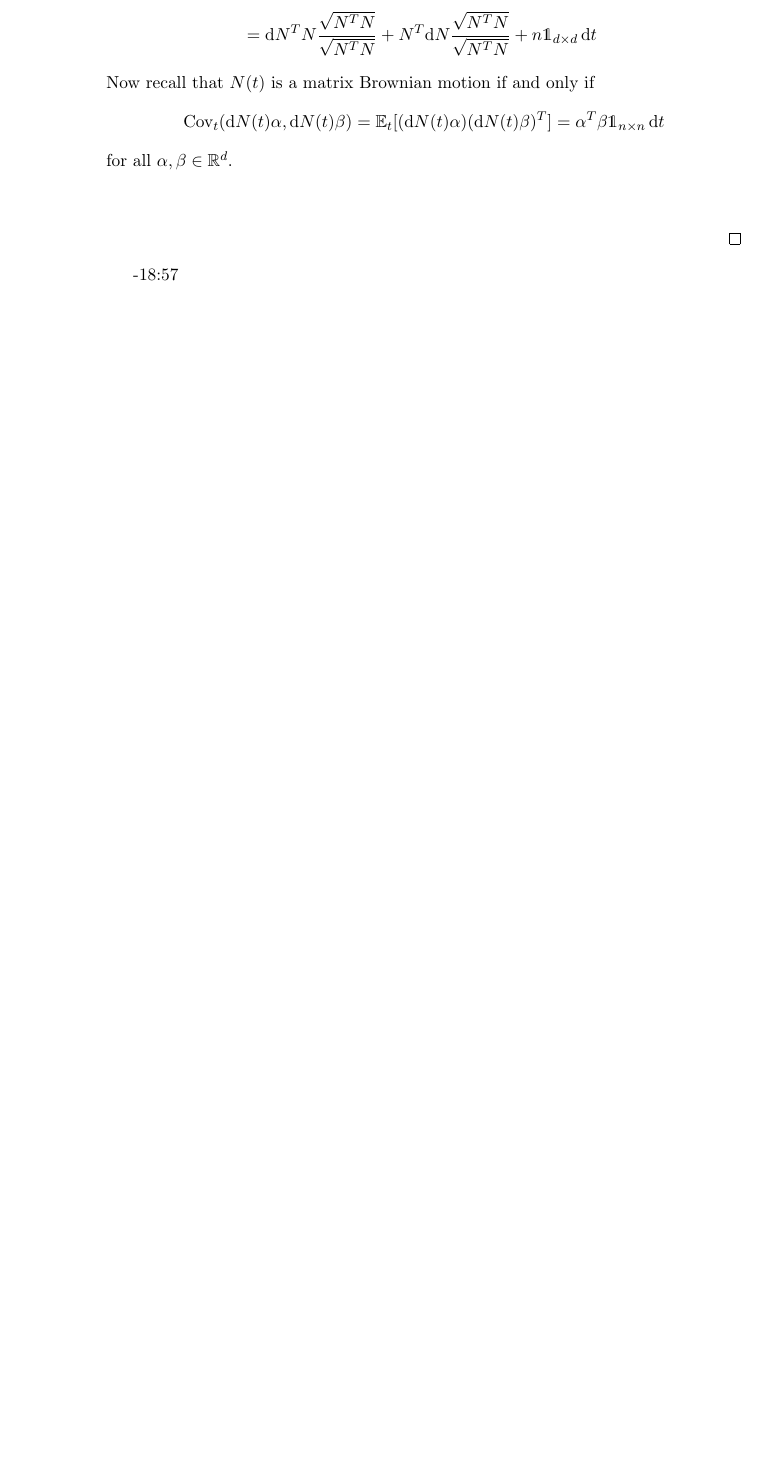
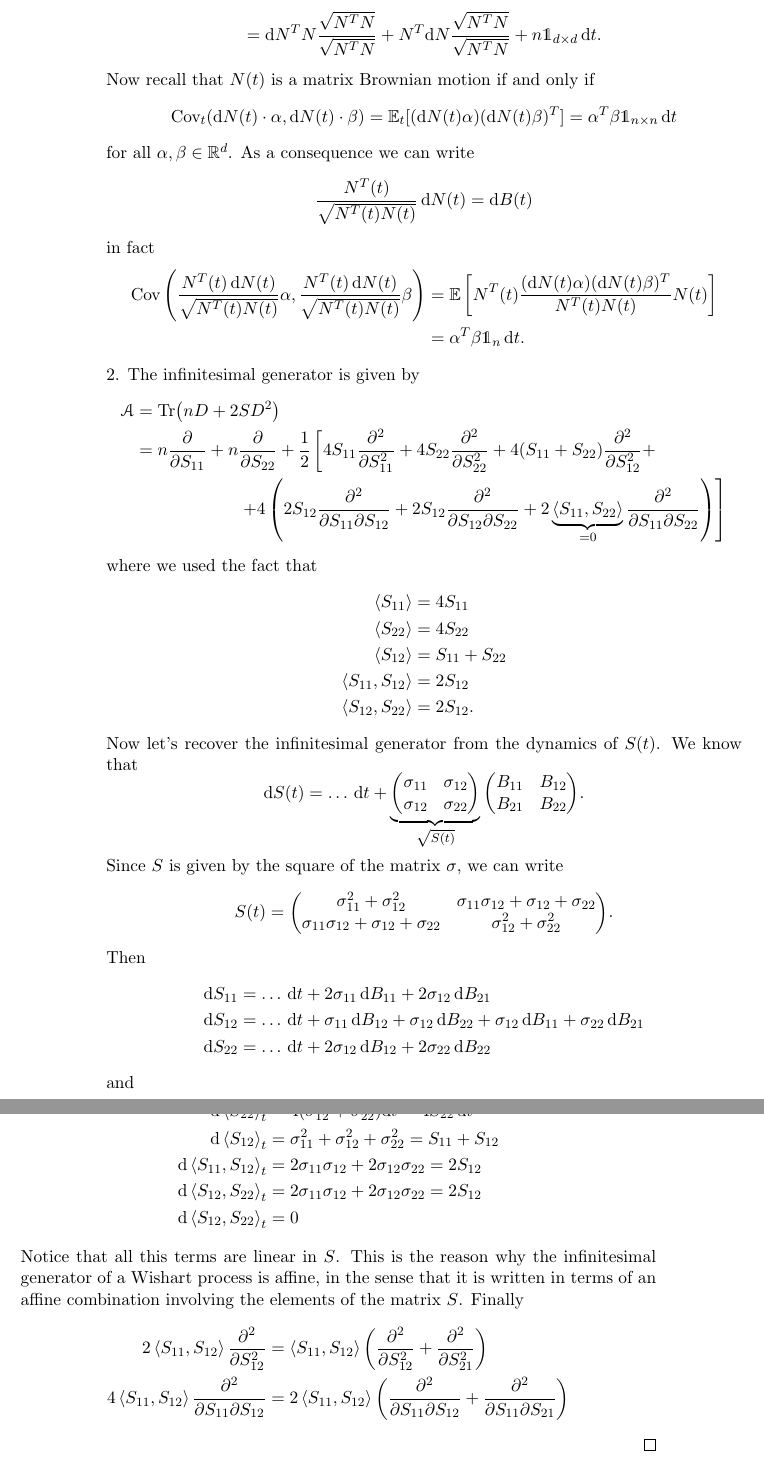
Before and after one commit to MattBortoletto/StochasticMethodsForFinance, a LaTeX book (main.tex, which reads lessons/lez31.tex): part of page 154 of 155 before the commit and two parts of pages 154 and 155 of 157 after it, the two joined at a grey line, cut so that both start at the same text, the shorter picture padded with empty space. Compiled offline with pdfLaTeX.

Commit message:
lez31 finished

```diff
--- a/lessons/lez31.tex
+++ b/lessons/lez31.tex
@@ -106,9 +106,64 @@ Then, we have the first important property.
     \begin{align*}
         \dd S(t) &= \dd(N(t)^TN(t)) = (\dd N^T)N + N^T\,\dd N + \underbrace{\dd\expval{N^T,N]}_t}_{n\mathds{1}_{d\times d}\,\dd t} \\
         &=
-        \dd N^TN\frac{\sqrt{N^TN}}{\sqrt{N^TN}} + N^T\dd N \frac{\sqrt{N^TN}}{\sqrt{N^TN}} + n\mathds{1}_{d\times d}\,\dd t
-        \intertext{Now recall that $N(t)$ is a matrix Brownian motion if and only if $$\text{Cov}_t(\dd N(t)\alpha, \dd N(t)\beta) = \mathbb{E}_t[(\dd N(t)\alpha)(\dd N(t)\beta)^T] = \alpha^T\beta\mathds{1}_{n\times n}\,\dd t$$ for all $\alpha,\beta\in\mathbb{R}^d$.}
+        \dd N^TN\frac{\sqrt{N^TN}}{\sqrt{N^TN}} + N^T\dd N \frac{\sqrt{N^TN}}{\sqrt{N^TN}} + n\mathds{1}_{d\times d}\,\dd t.
+    \end{align*}
+    Now recall that $N(t)$ is a matrix Brownian motion if and only if
+    \begin{equation*}
+        \text{Cov}_t(\dd N(t)\cdot\alpha, \dd N(t)\cdot\beta) = \mathbb{E}_t[(\dd N(t)\alpha)(\dd N(t)\beta)^T] = \alpha^T\beta\mathds{1}_{n\times n}\,\dd t
+    \end{equation*}
+    for all $\alpha,\beta\in\mathbb{R}^d$. As a consequence we can write
+    \begin{equation*}
+        \frac{N^T(t)}{\sqrt{N^T(t)N(t)}}\,\dd N(t) = \dd B(t)
+    \end{equation*}
+    in fact
+    \begin{align*}
+        \text{Cov}\left(\frac{N^T(t)\,\dd N(t)}{\sqrt{N^T(t)N(t)}}\alpha, \frac{N^T(t)\,\dd N(t)}{\sqrt{N^T(t)N(t)}}\beta\right) &= \mathbb{E}\left[N^T(t)\frac{(\dd N(t)\alpha)(\dd N(t)\beta)^T}{N^T(t)N(t)}N(t)\right] \\
+        &=
+        \alpha^T\beta\mathds{1}_n\,\dd t.
+    \end{align*}
+    2. The infinitesimal generator is given by
+    \begin{align*}
+        \mathcal{A} &= \Tr(nD+2SD^2) \\
+        &=
+        n\pdv{}{S_{11}} + n\pdv{}{S_{22}} + \frac{1}{2}\left[4S_{11}\pdv[2]{}{S_{11}} + 4S_{22}\pdv[2]{}{S_{22}} + 4(S_{11}+S_{22})\pdv[2]{}{S_{12}} + \right.\\
+        &\qquad\qquad\qquad
+        \left. + 4\left(2S_{12}\pdv{}{S_{11}}{S_{12}} + 2S_{12}\pdv{}{S_{12}}{S_{22}} + 2\underbrace{\expval{S_{11},S_{22}}}_{=0}\pdv{}{S_{11}}{S_{22}}\right)\right]
+    \end{align*}
+    where we used the fact that
+    \begin{align*}
+        \expval{S_{11}} &= 4S_{11} \\
+        \expval{S_{22}} &= 4S_{22} \\
+        \expval{S_{12}} &= S_{11} + S_{22} \\
+        \expval{S_{11},S_{12}} &= 2S_{12} \\
+        \expval{S_{12},S_{22}} &= 2S_{12}.
+    \end{align*}
+    Now let's recover the infinitesimal generator from the dynamics of $S(t)$. We know that
+    \begin{equation*}
+        \dd S(t) = \dots\,\dd t + \underbrace{\mqty(\sigma_{11} & \sigma_{12} \\ \sigma_{12} & \sigma_{22})}_{\sqrt{S(t)}}\mqty(B_{11} & B_{12} \\ B_{21} & B_{22}).
+    \end{equation*}
+    Since $S$ is given by the square of the matrix $\sigma$, we can write
+    \begin{equation*}
+        S(t) = \mqty(\sigma_{11}^2+\sigma_{12}^2 & \sigma_{11}\sigma_{12}+\sigma_{12}+\sigma_{22} \\ \sigma_{11}\sigma_{12}+\sigma_{12}+\sigma_{22} & \sigma_{12}^2+\sigma_{22}^2).
+    \end{equation*}
+    Then
+    \begin{align*}
+        \dd S_{11} &= \dots\,\dd t + 2\sigma_{11}\,\dd B_{11} + 2\sigma_{12}\,\dd B_{21} \\
+        \dd S_{12} &= \dots\,\dd t + \sigma_{11}\,\dd B_{12} + \sigma_{12}\,\dd B_{22} + \sigma_{12}\,\dd B_{11} + \sigma_{22}\,\dd B_{21} \\
+        \dd S_{22} &= \dots\,\dd t + 2\sigma_{12}\,\dd B_{12} + 2\sigma_{22}\,\dd B_{22}
+    \end{align*}
+    and
+    \begin{align*}
+        \dd\expval{S_{11}}_t &= 4(\sigma_{11}^2 + \sigma_{12}^2)\dd t = 4S_{11}\,\dd t \\
+        \dd\expval{S_{22}}_t &= 4(\sigma_{12}^2 + \sigma_{22}^2)\dd t = 4S_{22}\,\dd t \\
+        \dd\expval{S_{12}}_t &= \sigma_{11}^2 + \sigma_{12}^2 + \sigma_{22}^2 = S_{11} + S_{12} \\
+        \dd\expval{S_{11},S_{12}}_t &= 2\sigma_{11}\sigma_{12} + 2\sigma_{12}\sigma_{22} = 2S_{12} \\
+        \dd\expval{S_{12},S_{22}}_t &= 2\sigma_{11}\sigma_{12} + 2\sigma_{12}\sigma_{22} = 2S_{12} \\
+        \dd\expval{S_{12},S_{22}}_t &= 0
+    \end{align*}
+    Notice that all this terms are linear in $S$. This is the reason why the infinitesimal generator of a Wishart process is affine, in the sense that it is written in terms of an affine combination involving the elements of the matrix $S$. Finally
+    \begin{align*}
+        2\expval{S_{11},S_{12}}\pdv[2]{}{S_{12}} &= \expval{S_{11},S_{12}}\left(\pdv[2]{}{S_{12}}+\pdv[2]{}{S_{21}}\right) \\
+        4\expval{S_{11},S_{12}}\pdv{}{S_{11}}{S_{12}} &= 2\expval{S_{11},S_{12}}\left(\pdv{}{S_{11}}{S_{12}}+\pdv{}{S_{11}}{S_{21}}\right)
     \end{align*}
 \end{proof}
-
--18:57
```
Also changed, not shown: lessons/lez31.tex (2 more changed lines).
